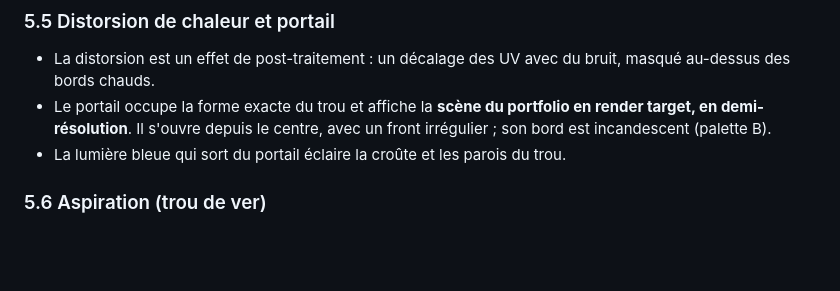
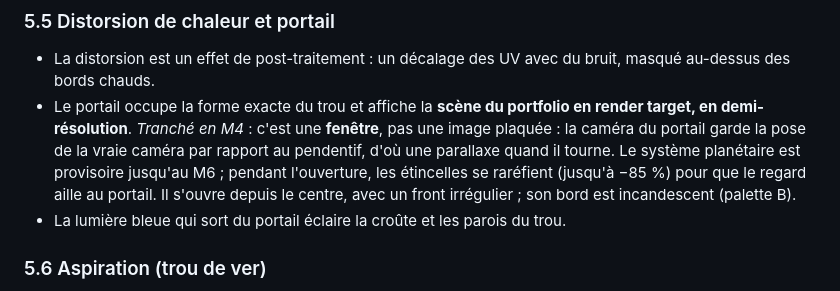
Before and after one commit to Calixteair/portfolio, a Markdown page: docs/SPEC.md, the part around the change. Drawn GitHub-style; blank space fills up the shorter version.

```diff
--- a/docs/SPEC.md
+++ b/docs/SPEC.md
@@ -126,7 +126,7 @@ Toutes les particules sont simulées par un **compute shader WebGPU** (TSL), dan
 ### 5.5 Distorsion de chaleur et portail
 
 - La distorsion est un effet de post-traitement : un décalage des UV avec du bruit, masqué au-dessus des bords chauds.
-- Le portail occupe la forme exacte du trou et affiche la **scène du portfolio en render target, en demi-résolution**. Il s'ouvre depuis le centre, avec un front irrégulier ; son bord est incandescent (palette B).
+- Le portail occupe la forme exacte du trou et affiche la **scène du portfolio en render target, en demi-résolution**. _Tranché en M4_ : c'est une **fenêtre**, pas une image plaquée : la caméra du portail garde la pose de la vraie caméra par rapport au pendentif, d'où une parallaxe quand il tourne. Le système planétaire est provisoire jusqu'au M6 ; pendant l'ouverture, les étincelles se raréfient (jusqu'à −85 %) pour que le regard aille au portail. Il s'ouvre depuis le centre, avec un front irrégulier ; son bord est incandescent (palette B).
 - La lumière bleue qui sort du portail éclaire la croûte et les parois du trou.
 
 ### 5.6 Aspiration (trou de ver)
```
Also changed, not shown: docs/ROADMAP.md (+3 -2 lines).
